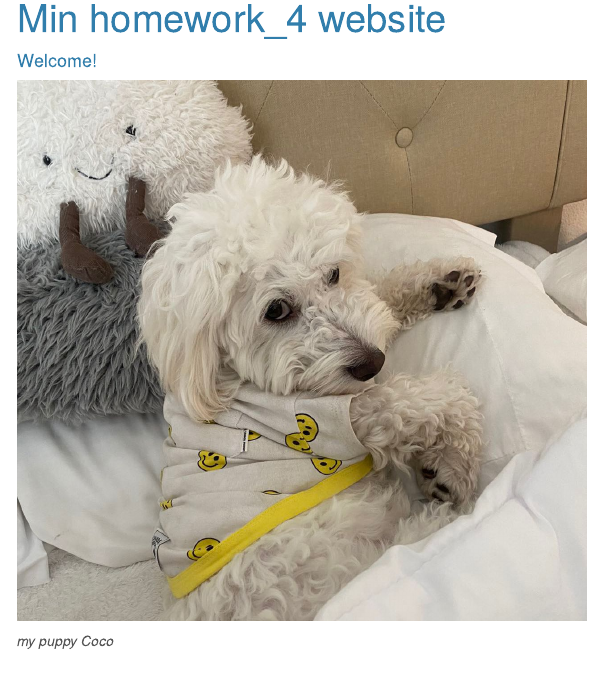
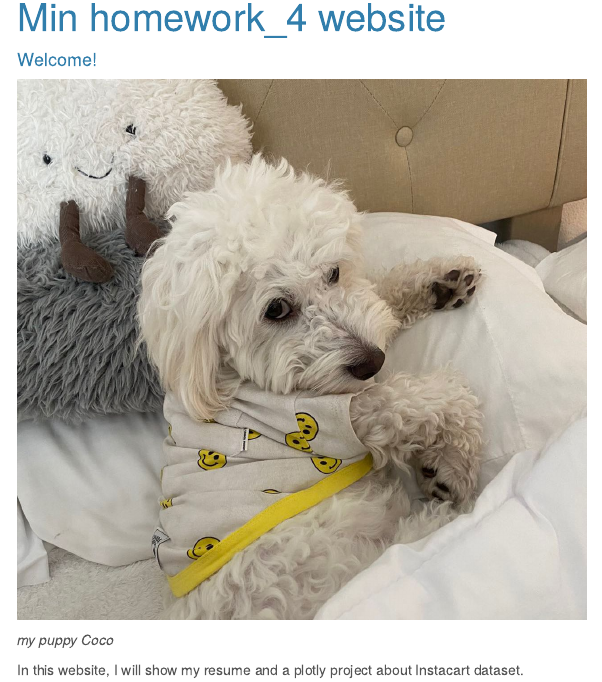
Before and after one commit to hongpu429/hongpu429.github.io, an R Markdown document (index.Rmd): the page in a window 1100 px wide, from 90 px down. Rendered offline with R 4.5, knitr and Pandoc, with nearby package versions; menus at the side of the page are left out.

Commit message:
i have to commit separately as my computer will crash

```diff
--- a/index.Rmd
+++ b/index.Rmd
@@ -13,3 +13,5 @@ output:
 
 
 *my puppy Coco*
+
+In this website, I will show my resume and a plotly project about Instacart dataset.
```
